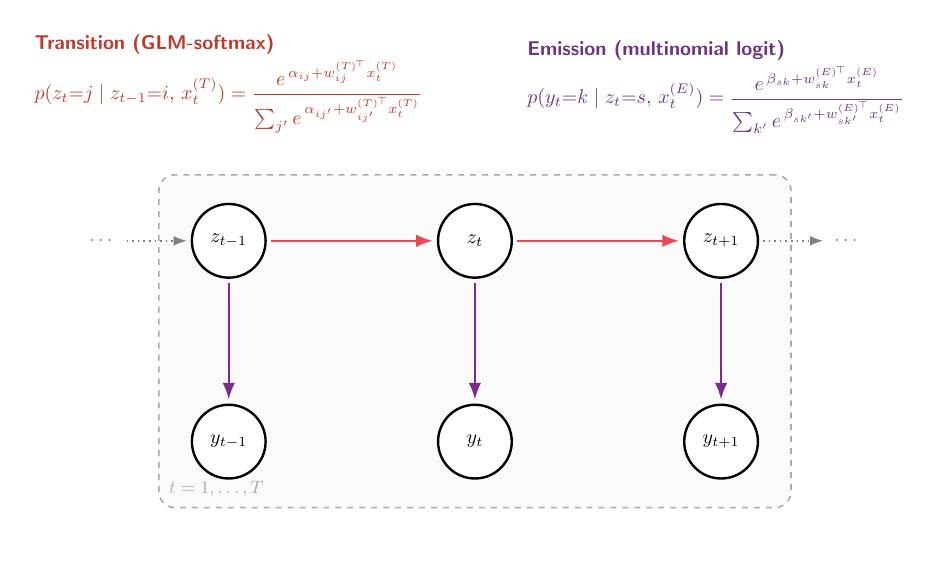
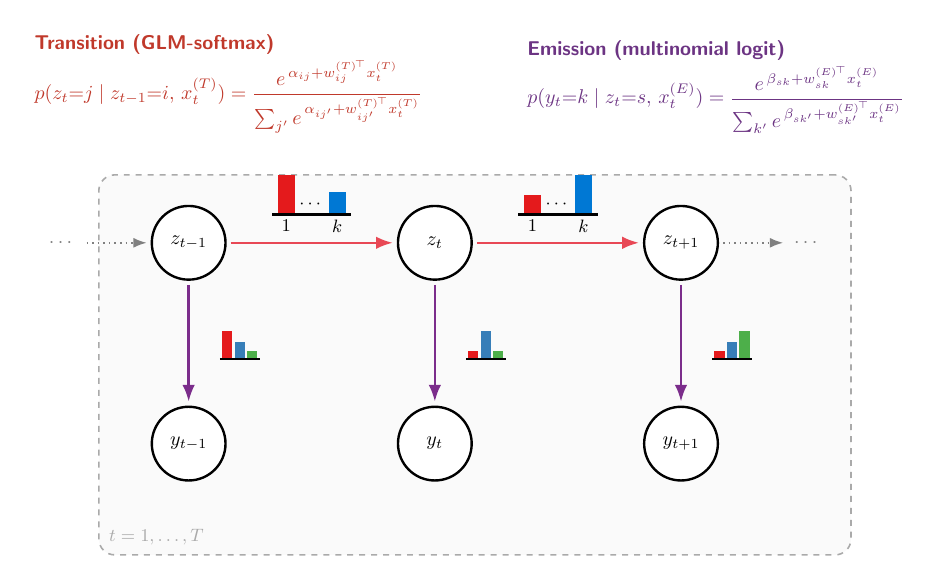
Before and after one commit to javirm3/TFM, a LaTeX figure (Tex/figures/GLMHMM-t.tex): the whole page, the shorter picture padded with empty space. Compiled offline with pdfLaTeX.

Commit message:
before putting schemes in the same layout without text

```diff
--- a/Tex/figures/GLMHMM-t.tex
+++ b/Tex/figures/GLMHMM-t.tex
@@ -11,6 +11,12 @@
 \definecolor{plateGray}{HTML}{AAAAAA}      % plate border
 \definecolor{annoTrans}{HTML}{C0392B}      % transition annotation text
 \definecolor{annoEmit}{HTML}{6C3483}       % emission annotation text
+\definecolor{colL}{HTML}{E41A1C}           % histogram bar left
+\definecolor{colC}{HTML}{377EB8}           % histogram bar centre
+\definecolor{colR}{HTML}{4DAF4A}           % histogram bar right
+\definecolor{colTA}{HTML}{E41A1C}          % trans bar 1 – red
+\definecolor{colTB}{HTML}{FFC107}          % trans bar 2 – amber
+\definecolor{colTW}{HTML}{0078D4}          % trans bar k – windows blue
 
 \begin{document}
 \begin{tikzpicture}[
@@ -50,16 +56,62 @@
 \node[obs, below=22mm of z1] (y1) {$y_t$};
 \node[obs, below=22mm of z2] (y2) {$y_{t+1}$};
 
+%% phantom nodes to push plate borders
+\node[below=7.5mm of y1, inner sep=0pt, minimum size=0pt] (phantomBot) {};
+\node[right=14mm of y2,  inner sep=0pt, minimum size=0pt] (phantomRight) {};
+
 %% ── Transition arrows ──────────────────────────────────────────────────────
 \draw[dotarrow] (ldots) -- (z0);
 \draw[tarrow]   (z0)    -- (z1);
 \draw[tarrow]   (z1)    -- (z2);
 \draw[dotarrow] (z2)    -- (rdots);
 
+%% ── Transition bar-plots (above red arrows) ─────────────────────────────
+%% Each mini-histogram: bar_1 (red), ···, bar_k (windows blue), "k" below bar k
+%% ─ above z0→z1: state-1-heavy distribution
+\coordinate (ht0) at ($(z0)!0.5!(z1)+(0,8mm)$);
+\fill[colTA] ($(ht0)+(-6mm,-3mm)$) rectangle ($(ht0)+(-3mm, 4mm)$);
+\fill[colTW] ($(ht0)+(3mm,-3mm)$)  rectangle ($(ht0)+(6mm,  1mm)$);
+\draw[black, line width=1.3pt] ($(ht0)+(-7mm,-3mm)$) -- ($(ht0)+(7mm,-3mm)$);
+\node[font=\sffamily\small] at ($(ht0)+(0,-1.2mm)$) {$\cdots$};
+\node[font=\sffamily\small] at ($(ht0)+(-4.5mm,-5mm)$) {$1$};
+\node[font=\sffamily\small] at ($(ht0)+(4.5mm,-5mm)$)  {$k$};
+
+%% ─ above z1→z2: state-k-heavy distribution
+\coordinate (ht1) at ($(z1)!0.5!(z2)+(0,8mm)$);
+\fill[colTA] ($(ht1)+(-6mm,-3mm)$) rectangle ($(ht1)+(-3mm,  0.5mm)$);
+\fill[colTW] ($(ht1)+(3mm,-3mm)$)  rectangle ($(ht1)+(6mm,  4mm)$);
+\draw[black, line width=1.3pt] ($(ht1)+(-7mm,-3mm)$) -- ($(ht1)+(7mm,-3mm)$);
+\node[font=\sffamily\small] at ($(ht1)+(0,-1.2mm)$) {$\cdots$};
+\node[font=\sffamily\small] at ($(ht1)+(-4.5mm,-5mm)$) {$1$};
+\node[font=\sffamily\small] at ($(ht1)+(4.5mm,-5mm)$)  {$k$};
+
 %% ── Emission arrows ────────────────────────────────────────────────────────
 \draw[earrow] (z0) -- (y0);
 \draw[earrow] (z1) -- (y1);
 \draw[earrow] (z2) -- (y2);
+
+%% ── Histograms beside emission arrows (right side) ──────────────────────────
+%% y0: left-skewed  (tall L, medium C, short R)
+\coordinate (h0) at ($(z0)!0.5!(y0)+(9mm,0)$);
+\fill[colL] ($(h0)+(-3.1mm,-2.8mm)$) rectangle ($(h0)+(-1.3mm, 2.2mm)$);
+\fill[colC] ($(h0)+(-0.9mm,-2.8mm)$) rectangle ($(h0)+(0.9mm,  0.2mm)$);
+\fill[colR] ($(h0)+(1.3mm, -2.8mm)$) rectangle ($(h0)+(3.1mm, -1.3mm)$);
+\draw[black, line width=1.4pt] ($(h0)+(-3.5mm,-2.8mm)$) -- ($(h0)+(3.5mm,-2.8mm)$);
+
+%% y1: centre-peaked (short L, tall C, short R)
+\coordinate (h1) at ($(z1)!0.5!(y1)+(9mm,0)$);
+\fill[colL] ($(h1)+(-3.1mm,-2.8mm)$) rectangle ($(h1)+(-1.3mm,-1.3mm)$);
+\fill[colC] ($(h1)+(-0.9mm,-2.8mm)$) rectangle ($(h1)+(0.9mm,  2.2mm)$);
+\fill[colR] ($(h1)+(1.3mm, -2.8mm)$) rectangle ($(h1)+(3.1mm, -1.3mm)$);
+\draw[black, line width=1.4pt] ($(h1)+(-3.5mm,-2.8mm)$) -- ($(h1)+(3.5mm,-2.8mm)$);
+
+%% y2: right-skewed (short L, medium C, tall R)
+\coordinate (h2) at ($(z2)!0.5!(y2)+(9mm,0)$);
+\fill[colL] ($(h2)+(-3.1mm,-2.8mm)$) rectangle ($(h2)+(-1.3mm,-1.3mm)$);
+\fill[colC] ($(h2)+(-0.9mm,-2.8mm)$) rectangle ($(h2)+(0.9mm,  0.2mm)$);
+\fill[colR] ($(h2)+(1.3mm, -2.8mm)$) rectangle ($(h2)+(3.1mm,  2.2mm)$);
+\draw[black, line width=1.4pt] ($(h2)+(-3.5mm,-2.8mm)$) -- ($(h2)+(3.5mm,-2.8mm)$);
 
 %% ── Plate ──────────────────────────────────────────────────────────────────
 \begin{scope}[on background layer]
@@ -67,8 +119,8 @@
     rounded corners=8pt,
     draw=plateGray, thick, dashed,
     fill=gray!4,
-    inner xsep=16pt, inner ysep=14pt,
-    fit=(z0)(z1)(z2)(y0)(y1)(y2)
+    inner xsep=26pt, inner ysep=15pt,
+    fit=(z0)(z1)(z2)(y0)(y1)(y2)(phantomBot)(phantomRight)
   ] (plate) {};
 \end{scope}
 \node[above right=2pt and 2pt of plate.south west,
```
Also changed, not shown: Tex/figures/GLMHMM.tex (+34 -4 lines), Tex/figures/GLMHMM-t.pdf, Tex/figures/GLMHMM.pdf, 2 other files.
